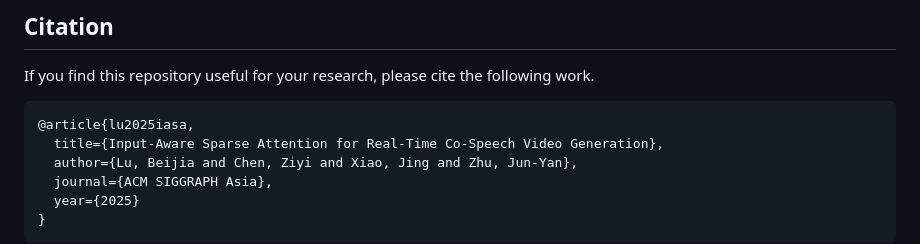
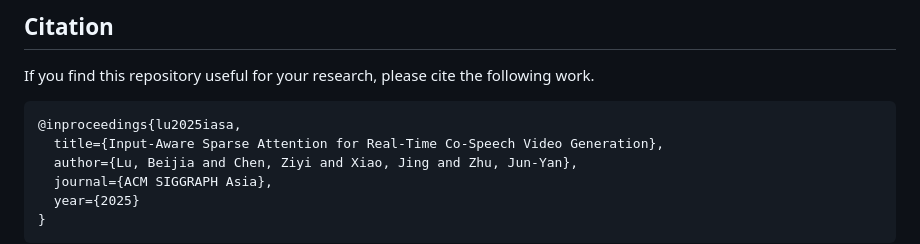
Before and after one commit to Beijia11/IASA, a Markdown page: README.md, the part around the change. GitHub-like rendering.

````diff
--- a/README.md
+++ b/README.md
@@ -110,7 +110,7 @@ The code for input-aware attention applied to general conditional video generati
 If you find this repository useful for your research, please cite the following work.
 
 ```bibtex
-@article{lu2025iasa,
+@inproceedings{lu2025iasa,
   title={Input-Aware Sparse Attention for Real-Time Co-Speech Video Generation},
   author={Lu, Beijia and Chen, Ziyi and Xiao, Jing and Zhu, Jun-Yan},
   journal={ACM SIGGRAPH Asia},
````
